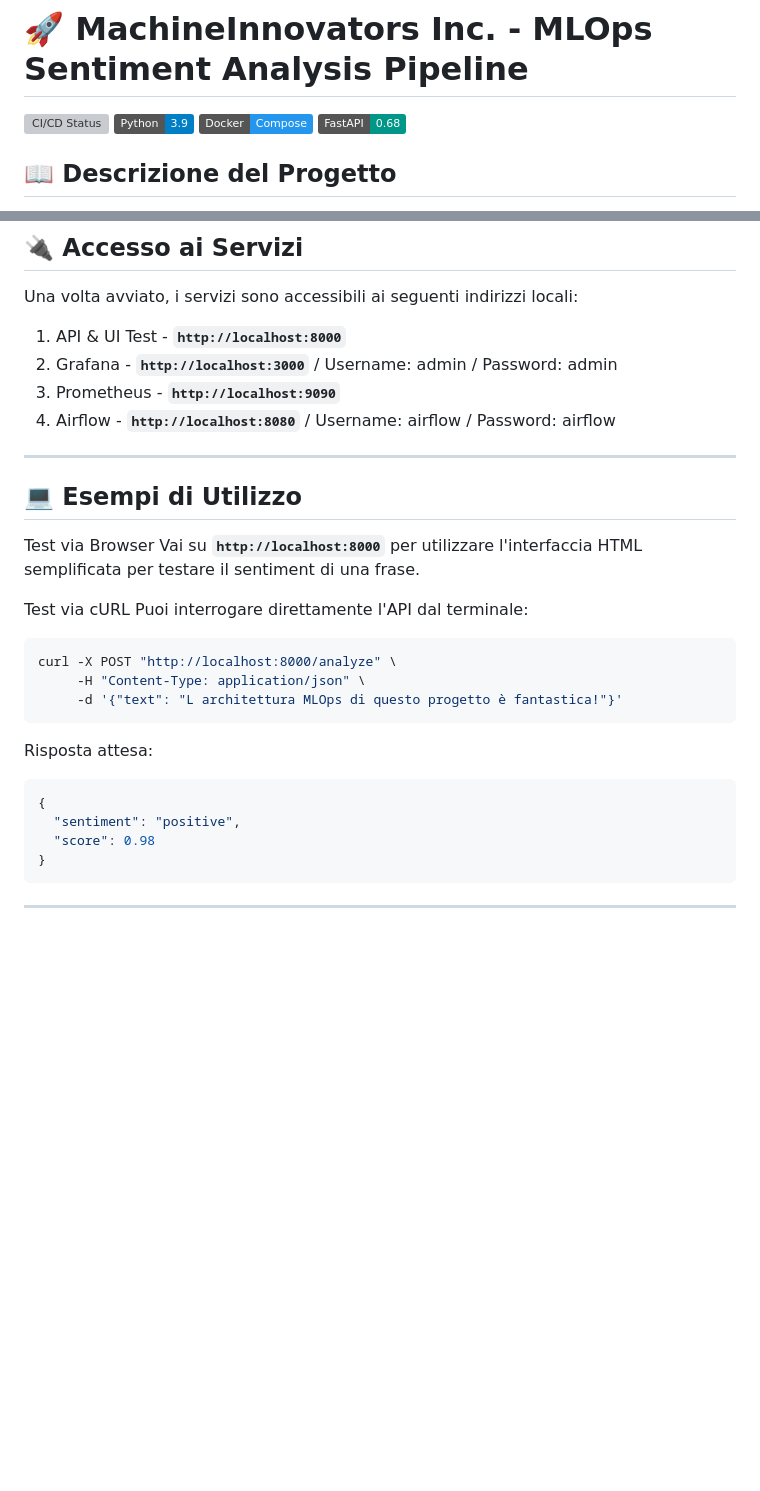
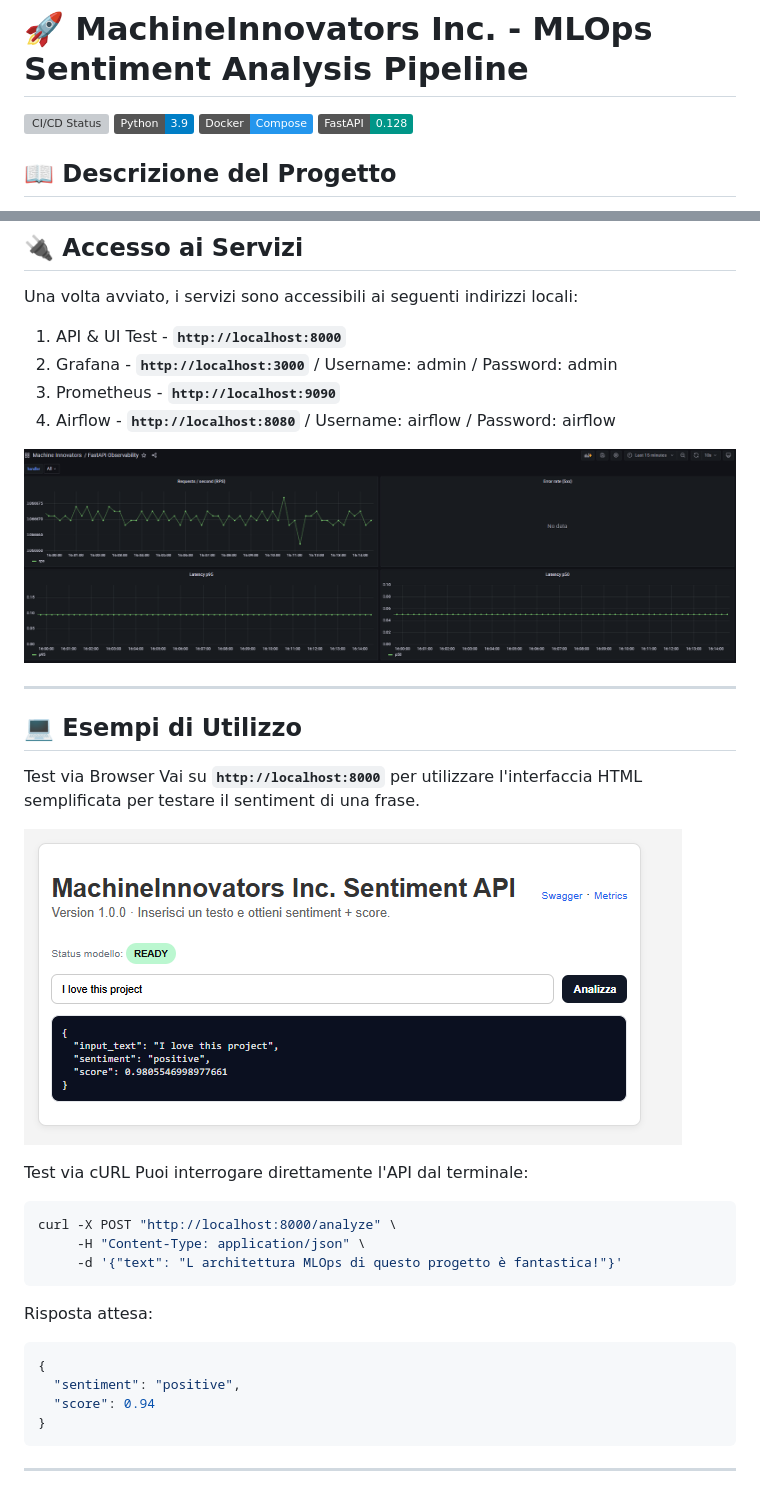
Before and after one commit to Nikuez95/machine-innovators-inc, a Markdown page: README.md, 2 parts joined by grey strips. GitHub-like rendering; pictures changed too: screenshots/grafana.png (added), screenshots/homepage.png (added); badges without logos; blank space fills up the shorter version; grey boxes are pictures that could not be loaded.

Commit message:
mini refactory + grafana is now permanent

````diff
--- a/README.md
+++ b/README.md
@@ -3,7 +3,7 @@
 ![CI/CD Status](https://github.com/Nikuez95/machine-innovators-inc/actions/workflows/CI-CD.yml/badge.svg)
 ![Python](https://img.shields.io/badge/Python-3.9-blue?logo=python)
 ![Docker](https://img.shields.io/badge/Docker-Compose-2496ED?logo=docker)
-![FastAPI](https://img.shields.io/badge/FastAPI-0.68-009688?logo=fastapi)
+![FastAPI](https://img.shields.io/badge/FastAPI-0.128-009688?logo=fastapi)
 
 ## 📖 Descrizione del Progetto
 
@@ -60,12 +60,16 @@ Una volta avviato, i servizi sono accessibili ai seguenti indirizzi locali:
 3. Prometheus - **`http://localhost:9090`**
 4. Airflow - **`http://localhost:8080`** / Username: airflow / Password: airflow
 
+![alt text](./screenshots/grafana.png)
+
 ---
 
 ## 💻 Esempi di Utilizzo
 
 Test via Browser
 Vai su **`http://localhost:8000`** per utilizzare l'interfaccia HTML semplificata per testare il sentiment di una frase.
+
+![alt text](./screenshots/homepage.png)
 
 Test via cURL
 Puoi interrogare direttamente l'API dal terminale:
@@ -78,7 +82,7 @@ Risposta attesa:
 ```json
 {
   "sentiment": "positive",
-  "score": 0.98
+  "score": 0.94
 }
 ```
 ---
````
Also changed, not shown: 10 other files.
